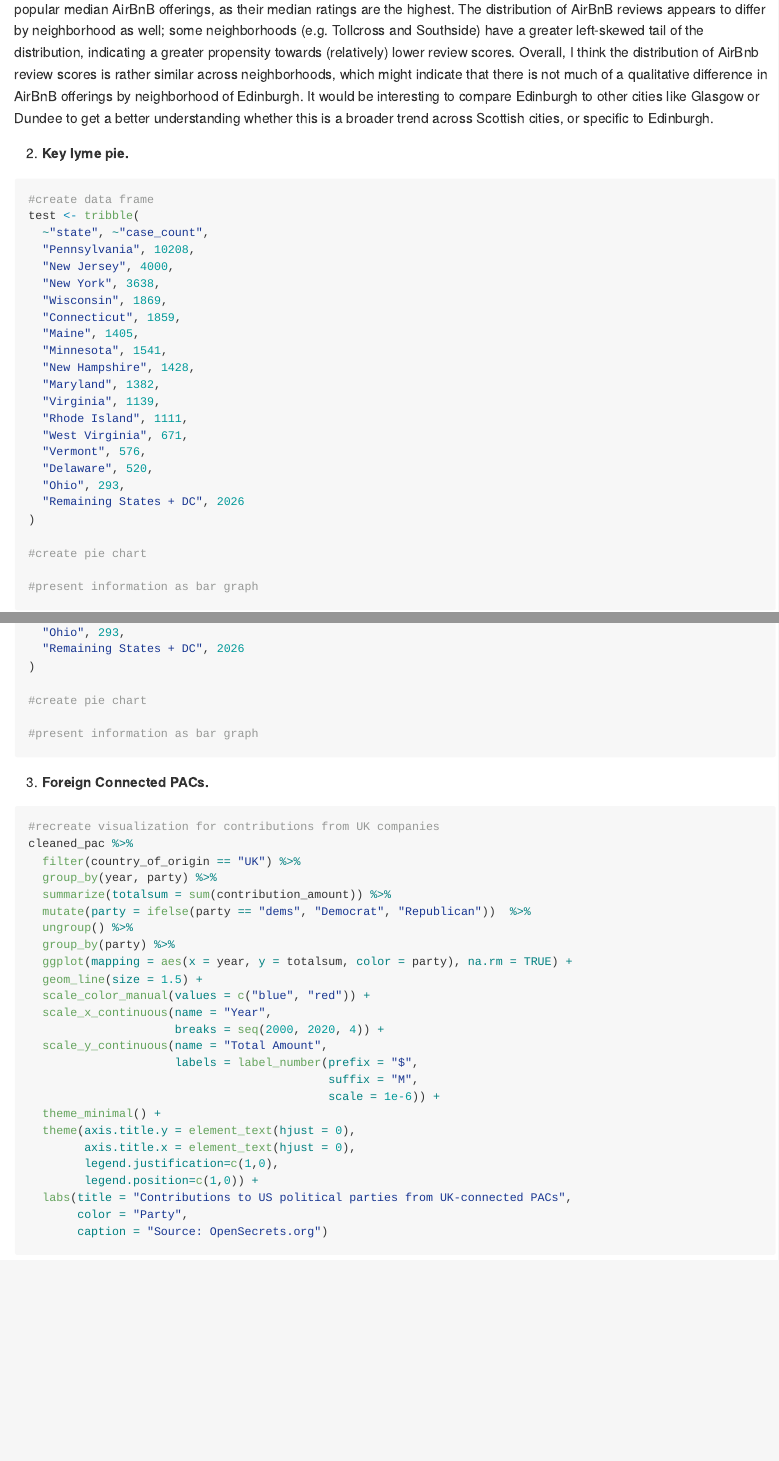
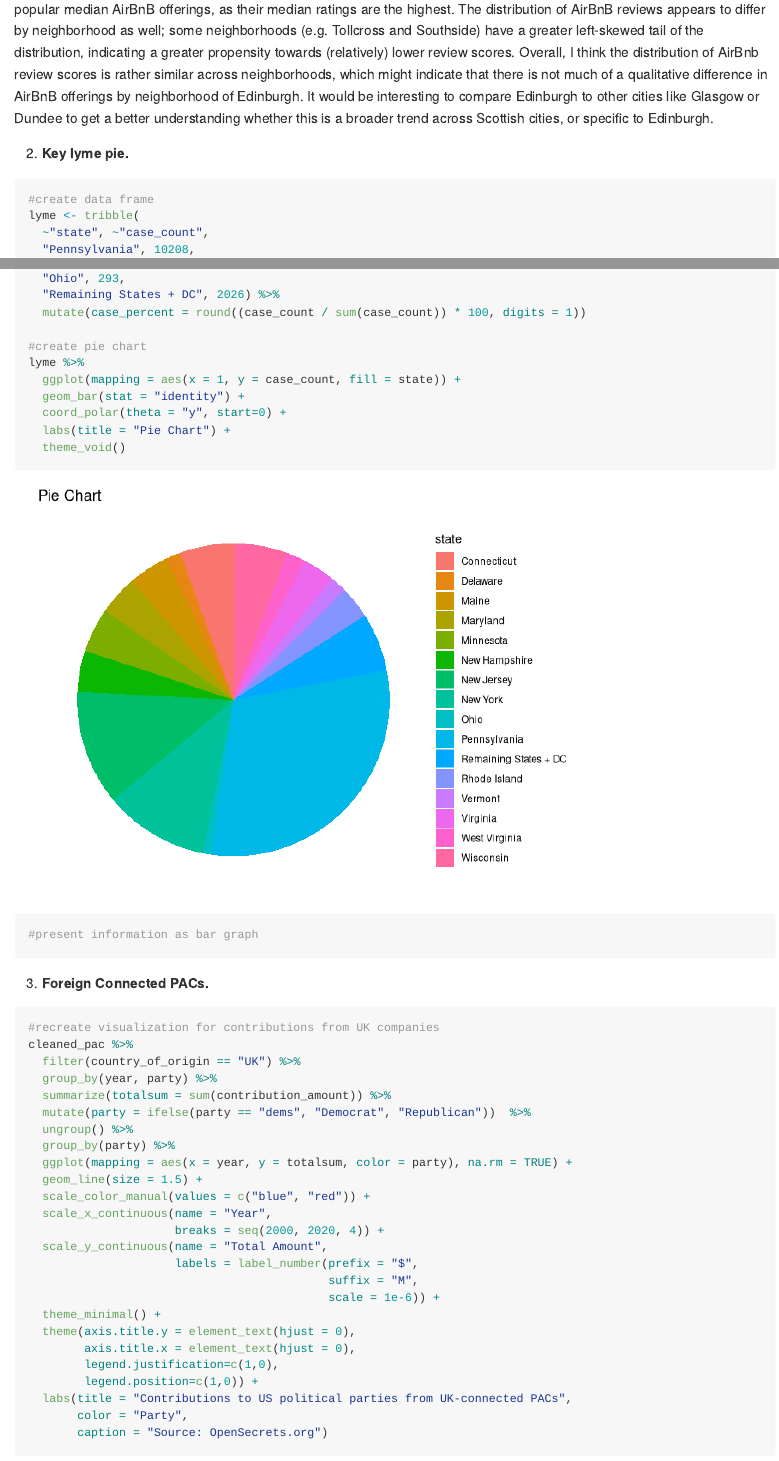
Before and after one commit to konratp/uchicago-data-visualization, an R Markdown document (homework-02.Rmd): the page in a window 1100 px wide, from 750 px down, and a second part further down, joined at a grey line. Rendered offline with R 4.5, knitr and Pandoc, with nearby package versions; some code elsewhere in the file could not run offline; column names are cleaned by a stand-in for the janitor package.

Commit message:
made progress on q2

````diff
--- a/homework-02.Rmd
+++ b/homework-02.Rmd
@@ -46,7 +46,7 @@ The above plot showcases the distribution and density of AirBnb review scores by
 
 ```{r exercise-2}
 #create data frame
-test <- tribble(
+lyme <- tribble(
   ~"state", ~"case_count",
   "Pennsylvania", 10208,
   "New Jersey", 4000,
@@ -63,10 +63,16 @@ test <- tribble(
   "Vermont", 576,
   "Delaware", 520,
   "Ohio", 293,
-  "Remaining States + DC", 2026
-)
+  "Remaining States + DC", 2026) %>%
+  mutate(case_percent = round((case_count / sum(case_count)) * 100, digits = 1))
 
 #create pie chart
+lyme %>%
+  ggplot(mapping = aes(x = 1, y = case_count, fill = state)) +
+  geom_bar(stat = "identity") +
+  coord_polar(theta = "y", start=0) +
+  labs(title = "Pie Chart") +
+  theme_void()
 
 #present information as bar graph
 ```
````
